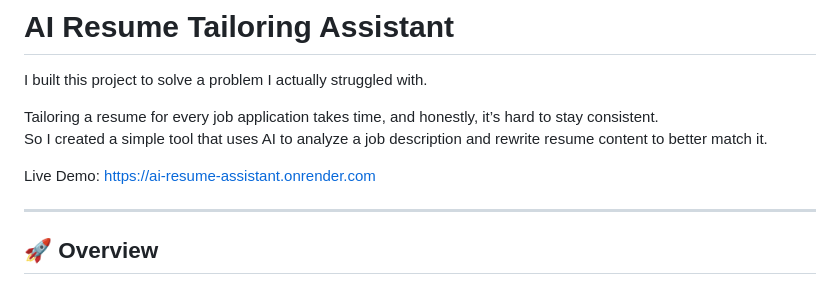
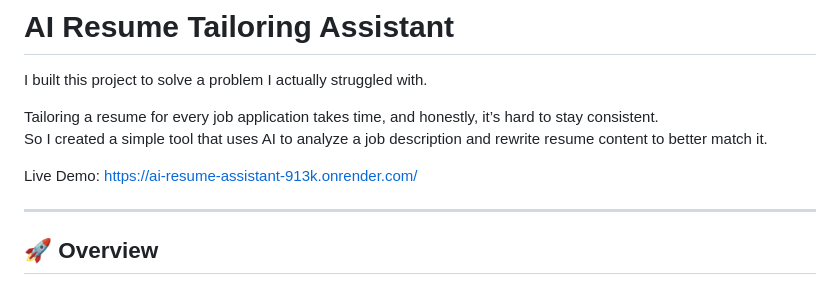
Before and after one commit to ich-20211101/ai-resume-assistant, a Markdown page: README.md, the part around the change. GitHub-like rendering.

Commit message:
Add live demo link to README

```diff
--- a/README.md
+++ b/README.md
@@ -5,7 +5,7 @@ I built this project to solve a problem I actually struggled with.
 Tailoring a resume for every job application takes time, and honestly, it’s hard to stay consistent.
 So I created a simple tool that uses AI to analyze a job description and rewrite resume content to better match it.
 
-Live Demo: https://ai-resume-assistant.onrender.com
+Live Demo: https://ai-resume-assistant-913k.onrender.com/
 
 ---
 
```
